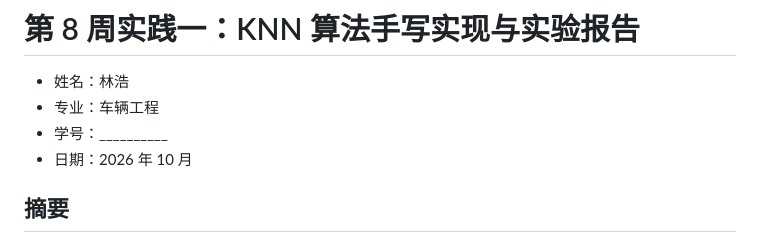
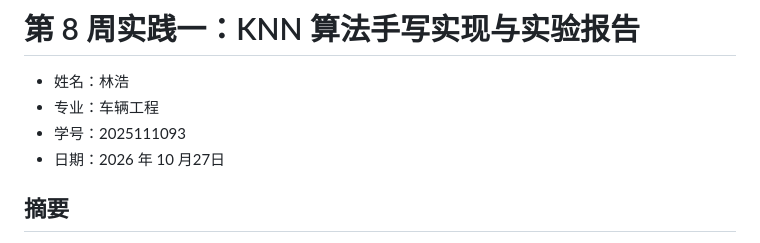
Before and after one commit to bear22-xlh/bear2-s-first-ku, a Markdown page: report.md, the part around the change. Drawn GitHub-style.

Commit message:
docs: 填写学号与日期

```diff
--- a/report.md
+++ b/report.md
@@ -2,8 +2,8 @@
 
 - 姓名：林浩
 - 专业：车辆工程
-- 学号：__________
-- 日期：2026 年 10 月
+- 学号：2025111093
+- 日期：2026 年 10 月27日
 
 ## 摘要
 
```
